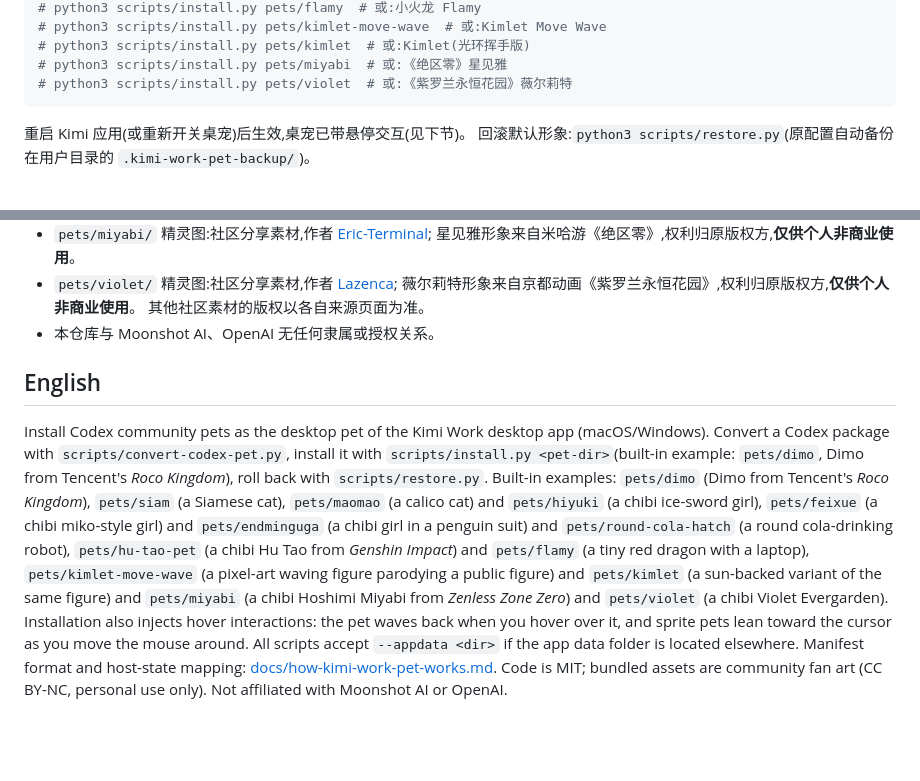
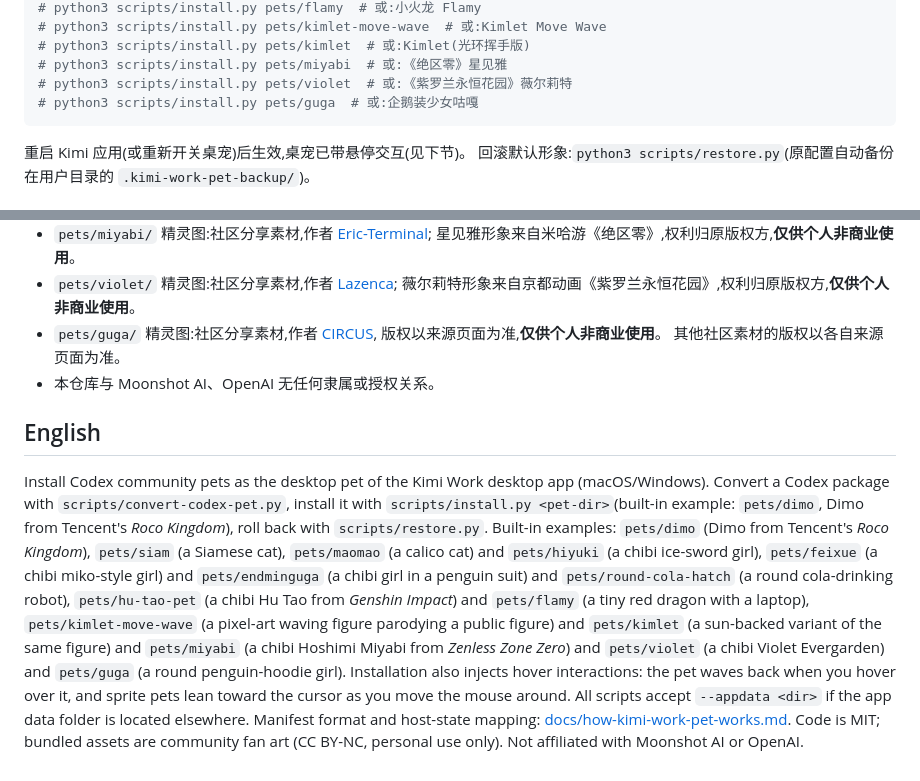
Before and after one commit to caseclose/kimi-work-pets, a Markdown page: README.md, 2 parts joined by grey strips. GitHub-like rendering; blank space fills up the shorter version.

Commit message:
新增宠物咕嘎(Guga)
- pets/guga: 来自 codexpets.net/gallery/guga(作者 CIRCUS),已转换为 Kimi Work 格式
- assets/guga: 预览图、状态演示动图、逐行动作条带
- README: 宠物表格、安装示例与版权信息补充咕嘎

````diff
--- a/README.md
+++ b/README.md
@@ -44,6 +45,7 @@ python3 scripts/install.py pets/dimo   # 内置示例:迪莫
 # python3 scripts/install.py pets/kimlet  # 或:Kimlet(光环挥手版)
 # python3 scripts/install.py pets/miyabi  # 或:《绝区零》星见雅
 # python3 scripts/install.py pets/violet  # 或:《紫罗兰永恒花园》薇尔莉特
+# python3 scripts/install.py pets/guga  # 或:企鹅装少女咕嘎
 ```
 
 重启 Kimi 应用(或重新开关桌宠)后生效,桌宠已带悬停交互(见下节)。
@@ -119,6 +121,8 @@ manifest 字段与宿主状态映射详见 [docs/how-kimi-work-pet-works.md](doc
   星见雅形象来自米哈游《绝区零》,权利归原版权方,**仅供个人非商业使用**。
 - `pets/violet/` 精灵图:社区分享素材,作者 [Lazenca](https://codexpets.net/gallery/violet);
   薇尔莉特形象来自京都动画《紫罗兰永恒花园》,权利归原版权方,**仅供个人非商业使用**。
+- `pets/guga/` 精灵图:社区分享素材,作者 [CIRCUS](https://codexpets.net/gallery/guga),
+  版权以来源页面为准,**仅供个人非商业使用**。
   其他社区素材的版权以各自来源页面为准。
 - 本仓库与 Moonshot AI、OpenAI 无任何隶属或授权关系。
 
@@ -136,7 +140,7 @@ and `pets/flamy` (a tiny red dragon with a laptop), `pets/kimlet-move-wave`
 (a pixel-art waving figure parodying a public figure) and `pets/kimlet`
 (a sun-backed variant of the same figure) and `pets/miyabi`
 (a chibi Hoshimi Miyabi from *Zenless Zone Zero*) and `pets/violet`
-(a chibi Violet Evergarden).
+(a chibi Violet Evergarden) and `pets/guga` (a round penguin-hoodie girl).
 Installation also injects
 hover interactions: the pet waves back when you hover over it, and sprite pets
 lean toward the cursor as you move the mouse around.
````
Also changed, not shown: other parts of README.md (+1 -0 lines), assets/guga/pet-preview.png (added), assets/guga/pet-rows.png (added), 4 other files.
